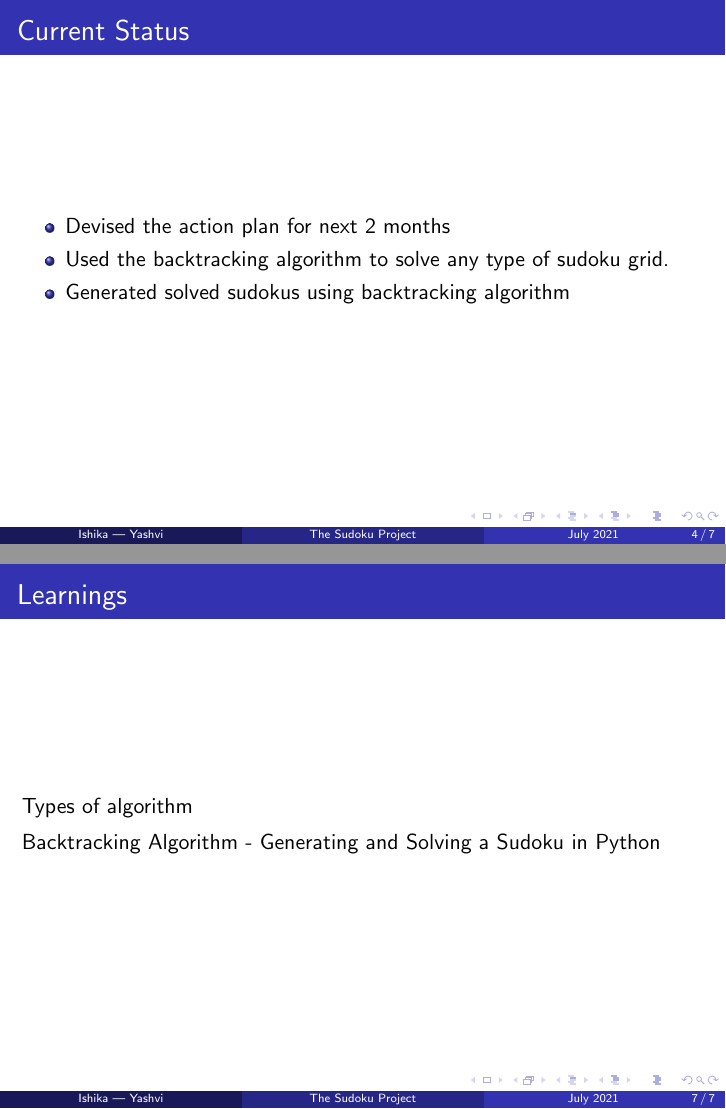
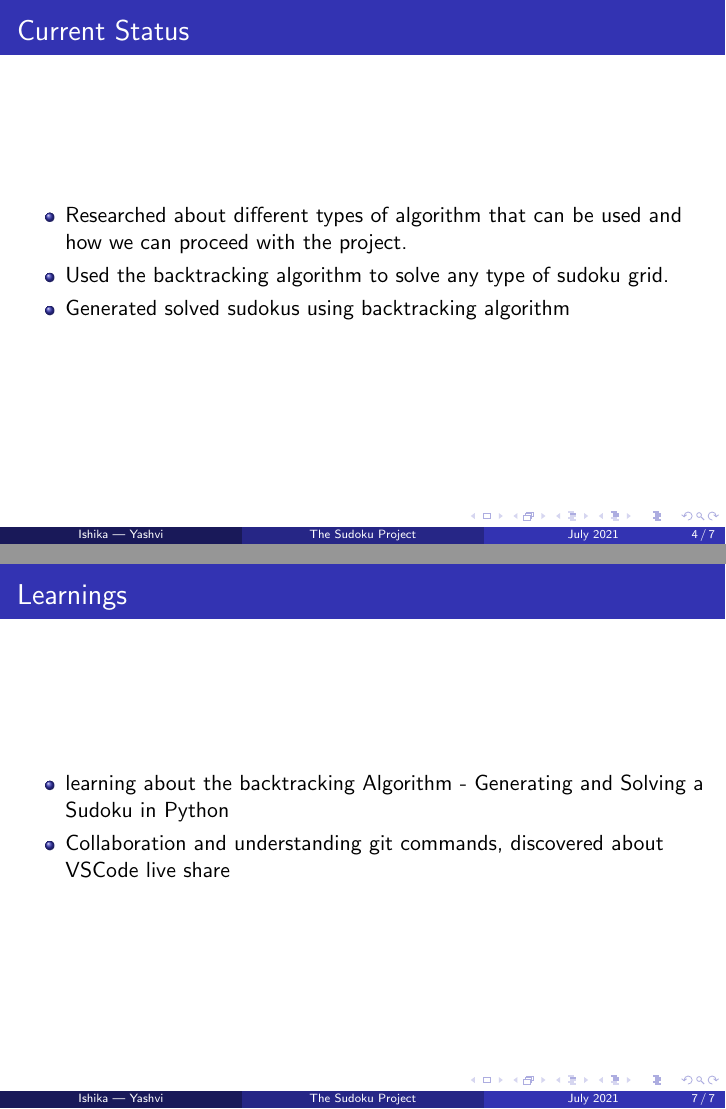
Before and after one commit to IshikaDe-2803/SUDOKU-PROJECT, LaTeX slides (WEEKLY_PRESENTATION/week1.tex): pages 4 and 7 of 7, joined at a grey line. Compiled offline with pdfLaTeX.

Commit message:
week1 update

```diff
--- a/WEEKLY_PRESENTATION/week1.tex
+++ b/WEEKLY_PRESENTATION/week1.tex
@@ -32,7 +32,7 @@ solving techniques.\newline
 \begin{frame}
      \frametitle{Current Status}
      \begin{itemize}
-          \item Devised the action plan for next 2 months
+          \item Researched about different types of algorithm that can be used and how we can proceed with the project.
           \item Used the backtracking algorithm to solve any type of sudoku grid.
           \item Generated solved sudokus using backtracking algorithm
      \end{itemize}
@@ -55,8 +57,10 @@ solving techniques.\newline
 
 \begin{frame}
      \frametitle{Learnings}
-     \item Types of algorithm
-     \item Backtracking Algorithm -  Generating and Solving a Sudoku in Python
+     \begin{itemize}
+     \item learning about the backtracking Algorithm -  Generating and Solving a Sudoku in Python
+     \item Collaboration and understanding git commands, discovered about VSCode live share
+\end{itemize}
 \end{frame}
 
 \end{document}
```
Also changed, not shown: WEEKLY_PRESENTATION/week1.pdf, WEEKLY_PRESENTATION/week1.tex (4 more changed lines), 2 other files.
